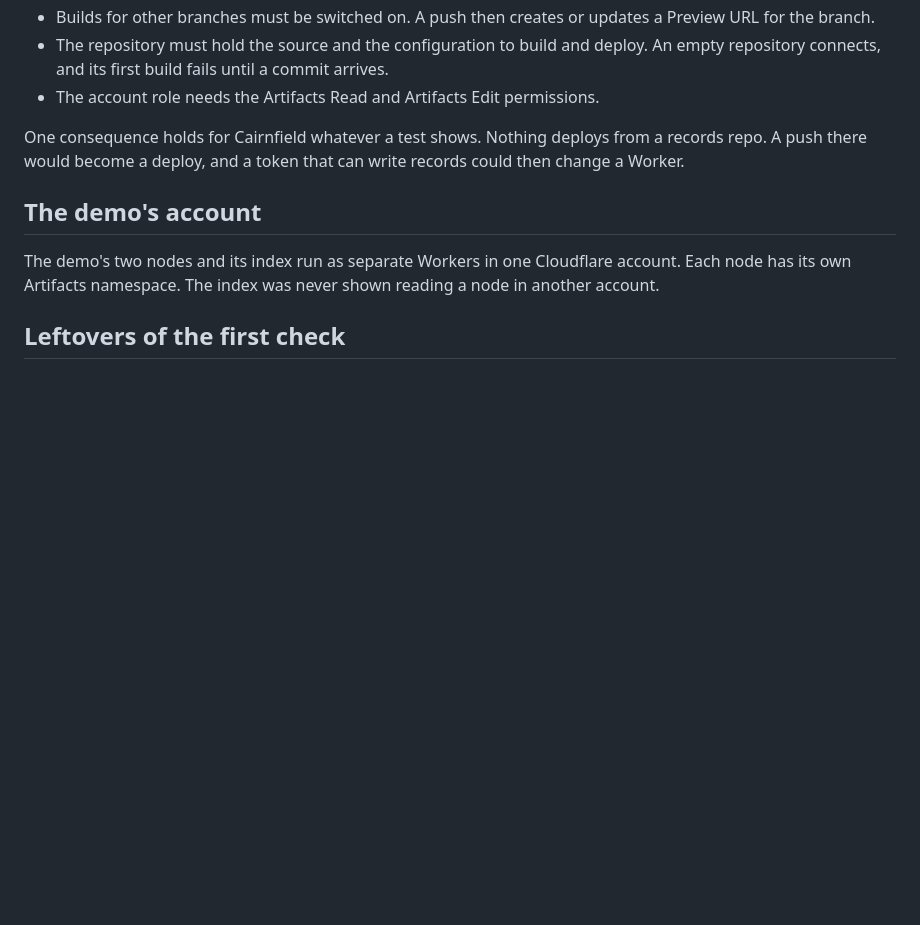
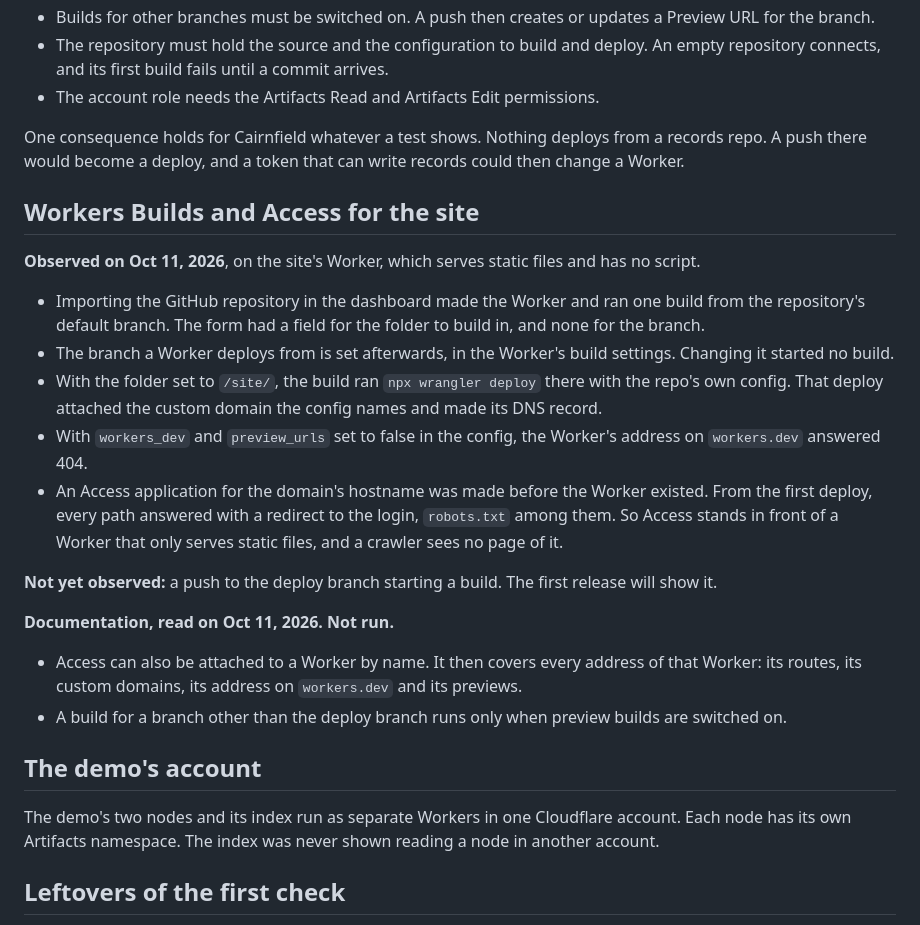
Before and after one commit to peoplerenaissance/cairnfield, a Markdown page: reference/platform-notes.md, the part around the change. Rendered like a GitHub page; blank space fills up the shorter version.

```diff
--- a/reference/platform-notes.md
+++ b/reference/platform-notes.md
@@ -201,6 +201,23 @@ So each demo node environment in `node/wrangler.jsonc` repeats its `artifacts` b
 
 One consequence holds for Cairnfield whatever a test shows. Nothing deploys from a records repo. A push there would become a deploy, and a token that can write records could then change a Worker.
 
+## Workers Builds and Access for the site
+
+**Observed on Oct 11, 2026**, on the site's Worker, which serves static files and has no script.
+
+- Importing the GitHub repository in the dashboard made the Worker and ran one build from the repository's default branch. The form had a field for the folder to build in, and none for the branch.
+- The branch a Worker deploys from is set afterwards, in the Worker's build settings. Changing it started no build.
+- With the folder set to `/site/`, the build ran `npx wrangler deploy` there with the repo's own config. That deploy attached the custom domain the config names and made its DNS record.
+- With `workers_dev` and `preview_urls` set to false in the config, the Worker's address on `workers.dev` answered 404.
+- An Access application for the domain's hostname was made before the Worker existed. From the first deploy, every path answered with a redirect to the login, `robots.txt` among them. So Access stands in front of a Worker that only serves static files, and a crawler sees no page of it.
+
+**Not yet observed:** a push to the deploy branch starting a build. The first release will show it.
+
+**Documentation, read on Oct 11, 2026. Not run.**
+
+- Access can also be attached to a Worker by name. It then covers every address of that Worker: its routes, its custom domains, its address on `workers.dev` and its previews.
+- A build for a branch other than the deploy branch runs only when preview builds are switched on.
+
 ## The demo's account
 
 The demo's two nodes and its index run as separate Workers in one Cloudflare account. Each node has its own Artifacts namespace. The index was never shown reading a node in another account.
```
Also changed, not shown: AGENTS.md (+25 -1 lines).
